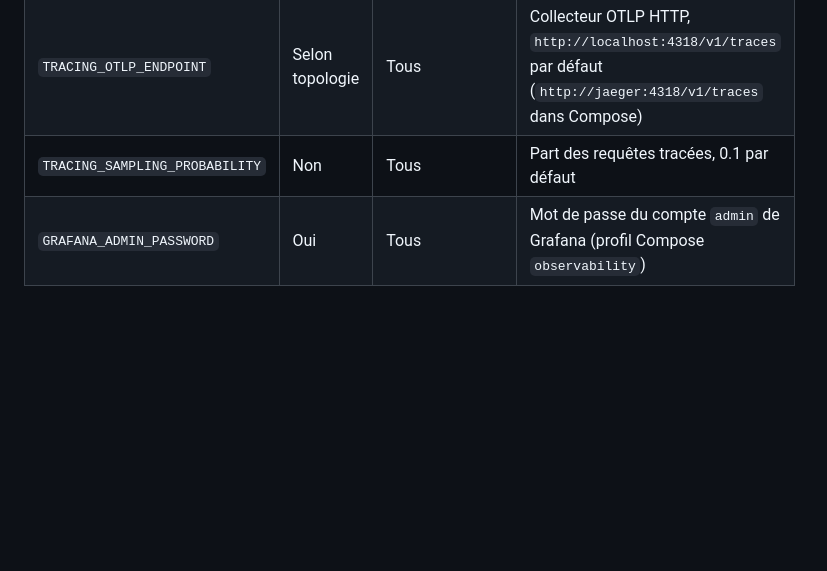
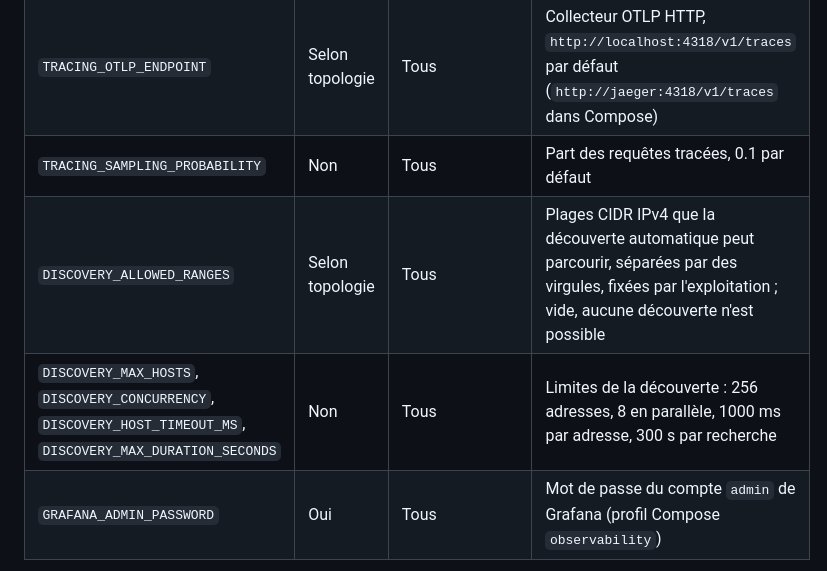
Before and after one commit to boubacarsidibe/Trans-DIC1, a Markdown page: docs/devops/environment-variables.md, the part around the change. GitHub-like rendering; blank space fills up the shorter version.

```diff
--- a/docs/devops/environment-variables.md
+++ b/docs/devops/environment-variables.md
@@ -47,6 +47,8 @@
 | `TRACING_EXPORT_ENABLED` | Non | Tous | `false` par défaut ; `true` exporte les traces OpenTelemetry vers `TRACING_OTLP_ENDPOINT` |
 | `TRACING_OTLP_ENDPOINT` | Selon topologie | Tous | Collecteur OTLP HTTP, `http://localhost:4318/v1/traces` par défaut (`http://jaeger:4318/v1/traces` dans Compose) |
 | `TRACING_SAMPLING_PROBABILITY` | Non | Tous | Part des requêtes tracées, 0.1 par défaut |
+| `DISCOVERY_ALLOWED_RANGES` | Selon topologie | Tous | Plages CIDR IPv4 que la découverte automatique peut parcourir, séparées par des virgules, fixées par l'exploitation ; vide, aucune découverte n'est possible |
+| `DISCOVERY_MAX_HOSTS`, `DISCOVERY_CONCURRENCY`, `DISCOVERY_HOST_TIMEOUT_MS`, `DISCOVERY_MAX_DURATION_SECONDS` | Non | Tous | Limites de la découverte : 256 adresses, 8 en parallèle, 1000 ms par adresse, 300 s par recherche |
 | `GRAFANA_ADMIN_PASSWORD` | Oui | Tous | Mot de passe du compte `admin` de Grafana (profil Compose `observability`) |
 
 Les variables non retenues par la stack devront être supprimées du contrat plutôt que laissées inactives.
```
Also changed, not shown: docs/devops/discovery-and-import.md (added, +78 -0 lines).
